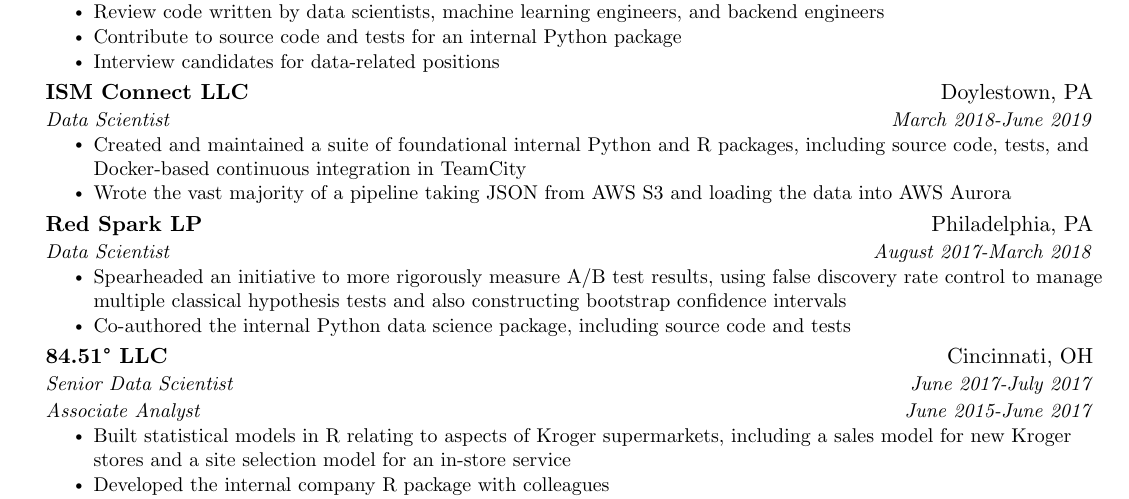
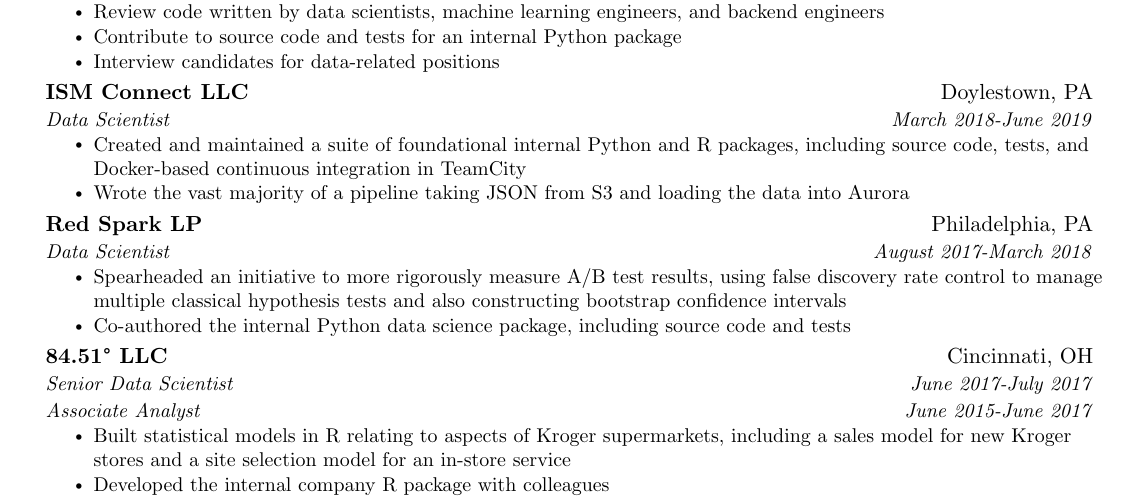
Before and after one commit to bfgray3/latex-resume, a LaTeX document (r1.tex): part of the page, cut so that both start at the same text. Compiled offline with pdfLaTeX.

Commit message:
dont specify aws

```diff
--- a/r1.tex
+++ b/r1.tex
@@ -151,7 +151,7 @@
       {Data Scientist}{March 2018-June 2019}
       \resumeItemListStart
         \resumeItem{Created and maintained a suite of foundational internal Python and R packages, including source code, tests, and Docker-based continuous integration in TeamCity}
-        \resumeItem{Wrote the vast majority of a pipeline taking JSON from AWS S3 and loading the data into AWS Aurora}
+        \resumeItem{Wrote the vast majority of a pipeline taking JSON from S3 and loading the data into Aurora}
       \resumeItemListEnd
 
     \resumeSubheading
```
